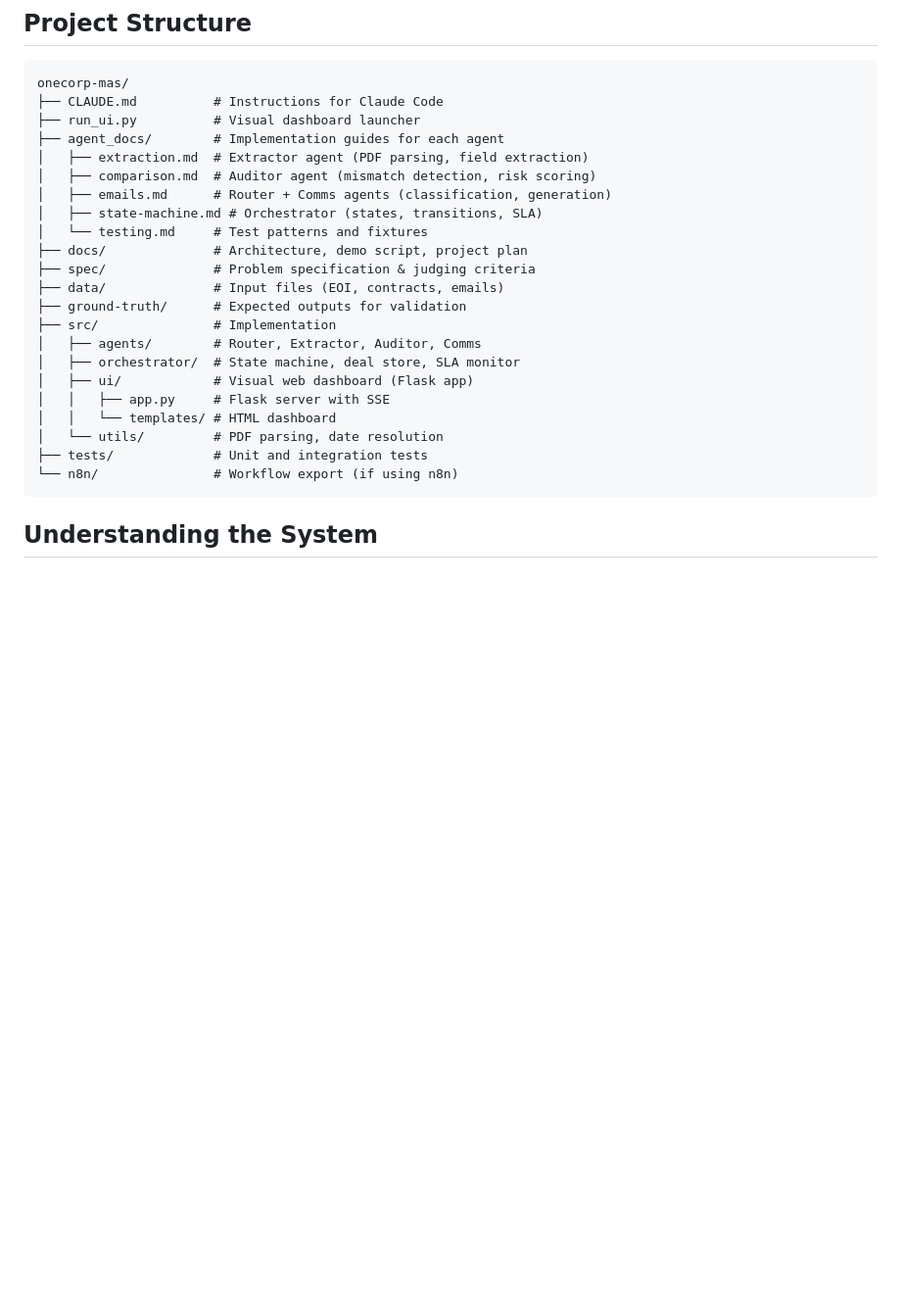
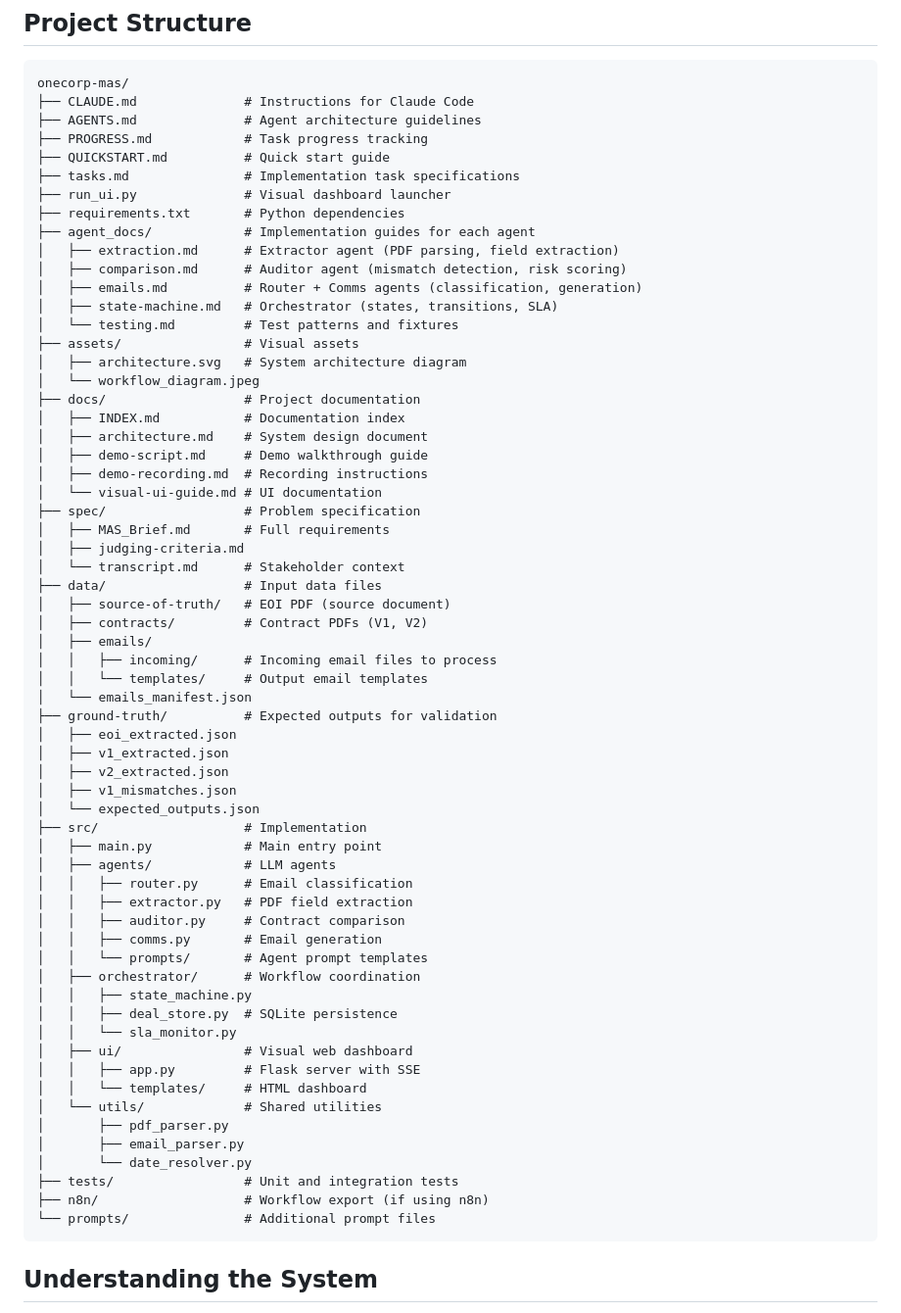
Before and after one commit to nikjohn7/OneCorp-Multi-Agent-System, a Markdown page: README.md, the part around the change. Shown at 98% size. Rendered like a GitHub page; blank space fills up the shorter version.

Commit message:
docs: update project structure in README to reflect actual repository
- Add missing root-level files (AGENTS.md, PROGRESS.md, QUICKSTART.md, tasks.md, requirements.txt)
- Add assets/ folder with architecture diagrams
- Expand docs/ to show all 5 documentation files
- Detail data/ nested structure (source-of-truth, contracts, emails subdirectories)
- List all ground-truth JSON files explicitly
- Show src/ structure with main.py, individual agent files, and prompts/ subfolder
- Add prompts/ folder at root level

````diff
--- a/README.md
+++ b/README.md
@@ -71,27 +71,67 @@ pytest tests/test_end_to_end.py -v
 
 ```
 onecorp-mas/
-├── CLAUDE.md          # Instructions for Claude Code
-├── run_ui.py          # Visual dashboard launcher
-├── agent_docs/        # Implementation guides for each agent
-│   ├── extraction.md  # Extractor agent (PDF parsing, field extraction)
-│   ├── comparison.md  # Auditor agent (mismatch detection, risk scoring)
-│   ├── emails.md      # Router + Comms agents (classification, generation)
-│   ├── state-machine.md # Orchestrator (states, transitions, SLA)
-│   └── testing.md     # Test patterns and fixtures
-├── docs/              # Architecture, demo script, project plan
-├── spec/              # Problem specification & judging criteria
-├── data/              # Input files (EOI, contracts, emails)
-├── ground-truth/      # Expected outputs for validation
-├── src/               # Implementation
-│   ├── agents/        # Router, Extractor, Auditor, Comms
-│   ├── orchestrator/  # State machine, deal store, SLA monitor
-│   ├── ui/            # Visual web dashboard (Flask app)
-│   │   ├── app.py     # Flask server with SSE
-│   │   └── templates/ # HTML dashboard
-│   └── utils/         # PDF parsing, date resolution
-├── tests/             # Unit and integration tests
-└── n8n/               # Workflow export (if using n8n)
+├── CLAUDE.md              # Instructions for Claude Code
+├── AGENTS.md              # Agent architecture guidelines
+├── PROGRESS.md            # Task progress tracking
+├── QUICKSTART.md          # Quick start guide
+├── tasks.md               # Implementation task specifications
+├── run_ui.py              # Visual dashboard launcher
+├── requirements.txt       # Python dependencies
+├── agent_docs/            # Implementation guides for each agent
+│   ├── extraction.md      # Extractor agent (PDF parsing, field extraction)
+│   ├── comparison.md      # Auditor agent (mismatch detection, risk scoring)
+│   ├── emails.md          # Router + Comms agents (classification, generation)
+│   ├── state-machine.md   # Orchestrator (states, transitions, SLA)
+│   └── testing.md         # Test patterns and fixtures
+├── assets/                # Visual assets
+│   ├── architecture.svg   # System architecture diagram
+│   └── workflow_diagram.jpeg
+├── docs/                  # Project documentation
+│   ├── INDEX.md           # Documentation index
+│   ├── architecture.md    # System design document
+│   ├── demo-script.md     # Demo walkthrough guide
+│   ├── demo-recording.md  # Recording instructions
+│   └── visual-ui-guide.md # UI documentation
+├── spec/                  # Problem specification
+│   ├── MAS_Brief.md       # Full requirements
+│   ├── judging-criteria.md
+│   └── transcript.md      # Stakeholder context
+├── data/                  # Input data files
+│   ├── source-of-truth/   # EOI PDF (source document)
+│   ├── contracts/         # Contract PDFs (V1, V2)
+│   ├── emails/
+│   │   ├── incoming/      # Incoming email files to process
+│   │   └── templates/     # Output email templates
+│   └── emails_manifest.json
+├── ground-truth/          # Expected outputs for validation
+│   ├── eoi_extracted.json
+│   ├── v1_extracted.json
+│   ├── v2_extracted.json
+│   ├── v1_mismatches.json
+│   └── expected_outputs.json
+├── src/                   # Implementation
+│   ├── main.py            # Main entry point
+│   ├── agents/            # LLM agents
+│   │   ├── router.py      # Email classification
+│   │   ├── extractor.py   # PDF field extraction
+│   │   ├── auditor.py     # Contract comparison
+│   │   ├── comms.py       # Email generation
+│   │   └── prompts/       # Agent prompt templates
+│   ├── orchestrator/      # Workflow coordination
+│   │   ├── state_machine.py
+│   │   ├── deal_store.py  # SQLite persistence
+│   │   └── sla_monitor.py
+│   ├── ui/                # Visual web dashboard
+│   │   ├── app.py         # Flask server with SSE
+│   │   └── templates/     # HTML dashboard
+│   └── utils/             # Shared utilities
+│       ├── pdf_parser.py
+│       ├── email_parser.py
+│       └── date_resolver.py
+├── tests/                 # Unit and integration tests
+├── n8n/                   # Workflow export (if using n8n)
+└── prompts/               # Additional prompt files
 ```
 
 ## Understanding the System
````
